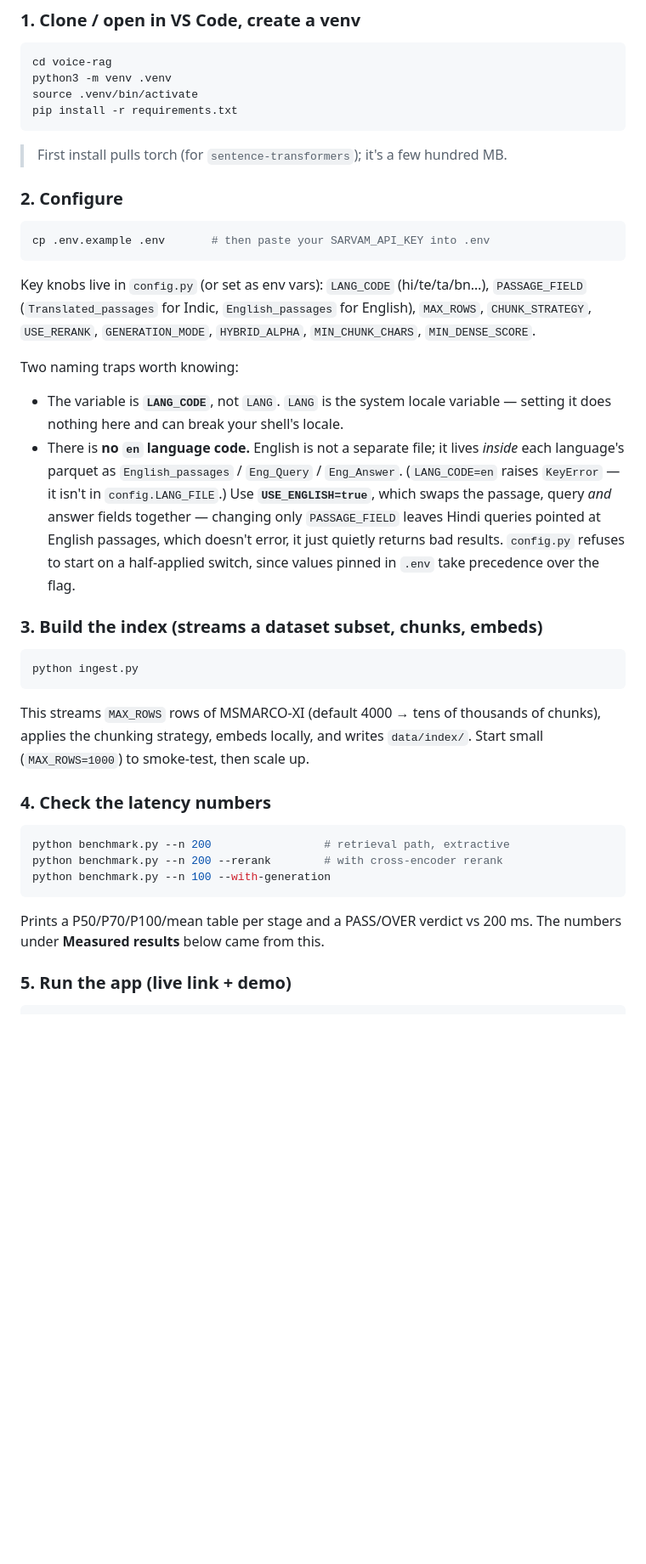
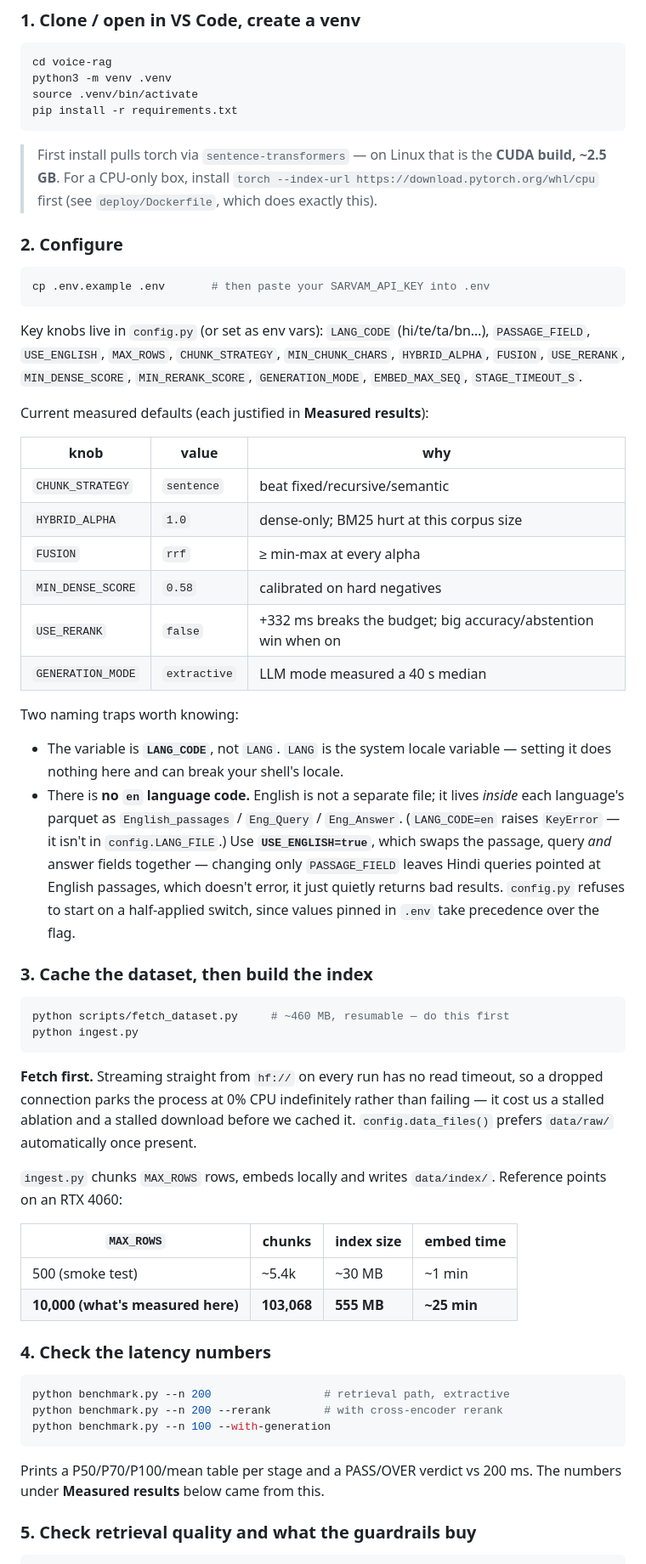
Before and after one commit to lokeshkumar80/voice-rag, a Markdown page: README.md, the part around one of its changes. Shown at 85% size. Drawn GitHub-style; blank space fills up the shorter version.

````diff
--- a/README.md
+++ b/README.md
@@ -60,16 +69,31 @@ python3 -m venv .venv
 source .venv/bin/activate
 pip install -r requirements.txt
 ```
-> First install pulls torch (for `sentence-transformers`); it's a few hundred MB.
+> First install pulls torch via `sentence-transformers` — on Linux that is the
+> **CUDA build, ~2.5 GB**. For a CPU-only box, install
+> `torch --index-url https://download.pytorch.org/whl/cpu` first (see
+> `deploy/Dockerfile`, which does exactly this).
 
 ### 2. Configure
 ```bash
 cp .env.example .env       # then paste your SARVAM_API_KEY into .env
 ```
 Key knobs live in `config.py` (or set as env vars):
-`LANG_CODE` (hi/te/ta/bn…), `PASSAGE_FIELD` (`Translated_passages` for Indic,
-`English_passages` for English), `MAX_ROWS`, `CHUNK_STRATEGY`, `USE_RERANK`,
-`GENERATION_MODE`, `HYBRID_ALPHA`, `MIN_CHUNK_CHARS`, `MIN_DENSE_SCORE`.
+`LANG_CODE` (hi/te/ta/bn…), `PASSAGE_FIELD`, `USE_ENGLISH`, `MAX_ROWS`,
+`CHUNK_STRATEGY`, `MIN_CHUNK_CHARS`, `HYBRID_ALPHA`, `FUSION`, `USE_RERANK`,
+`MIN_DENSE_SCORE`, `MIN_RERANK_SCORE`, `GENERATION_MODE`, `EMBED_MAX_SEQ`,
+`STAGE_TIMEOUT_S`.
+
+Current measured defaults (each justified in **Measured results**):
+
+| knob | value | why |
+|---|---|---|
+| `CHUNK_STRATEGY` | `sentence` | beat fixed/recursive/semantic |
+| `HYBRID_ALPHA` | `1.0` | dense-only; BM25 hurt at this corpus size |
+| `FUSION` | `rrf` | ≥ min-max at every alpha |
+| `MIN_DENSE_SCORE` | `0.58` | calibrated on hard negatives |
+| `USE_RERANK` | `false` | +332 ms breaks the budget; big accuracy/abstention win when on |
+| `GENERATION_MODE` | `extractive` | LLM mode measured a 40 s median |
 
 Two naming traps worth knowing:
 - The variable is **`LANG_CODE`**, not `LANG`. `LANG` is the system locale
@@ -83,13 +107,23 @@ Two naming traps worth knowing:
   quietly returns bad results. `config.py` refuses to start on a half-applied
   switch, since values pinned in `.env` take precedence over the flag.
 
-### 3. Build the index (streams a dataset subset, chunks, embeds)
+### 3. Cache the dataset, then build the index
 ```bash
+python scripts/fetch_dataset.py     # ~460 MB, resumable — do this first
 python ingest.py
 ```
-This streams `MAX_ROWS` rows of MSMARCO-XI (default 4000 → tens of thousands of
-chunks), applies the chunking strategy, embeds locally, and writes
-`data/index/`. Start small (`MAX_ROWS=1000`) to smoke-test, then scale up.
+**Fetch first.** Streaming straight from `hf://` on every run has no read
+timeout, so a dropped connection parks the process at 0% CPU indefinitely rather
+than failing — it cost us a stalled ablation and a stalled download before we
+cached it. `config.data_files()` prefers `data/raw/` automatically once present.
+
+`ingest.py` chunks `MAX_ROWS` rows, embeds locally and writes `data/index/`.
+Reference points on an RTX 4060:
+
+| `MAX_ROWS` | chunks | index size | embed time |
+|---|---|---|---|
+| 500 (smoke test) | ~5.4k | ~30 MB | ~1 min |
+| **10,000 (what's measured here)** | **103,068** | **555 MB** | **~25 min** |
 
 ### 4. Check the latency numbers
 ```bash
@@ -100,5 +134,5 @@ python benchmark.py --n 100 --with-generation
 Prints a P50/P70/P100/mean table per stage and a PASS/OVER verdict vs 200 ms.
 The numbers under **Measured results** below came from this.
 
-### 5. Run the app (live link + demo)
+### 5. Check retrieval quality and what the guardrails buy
 ```bash
````
Also changed, not shown: other parts of README.md (+55 -21 lines).
